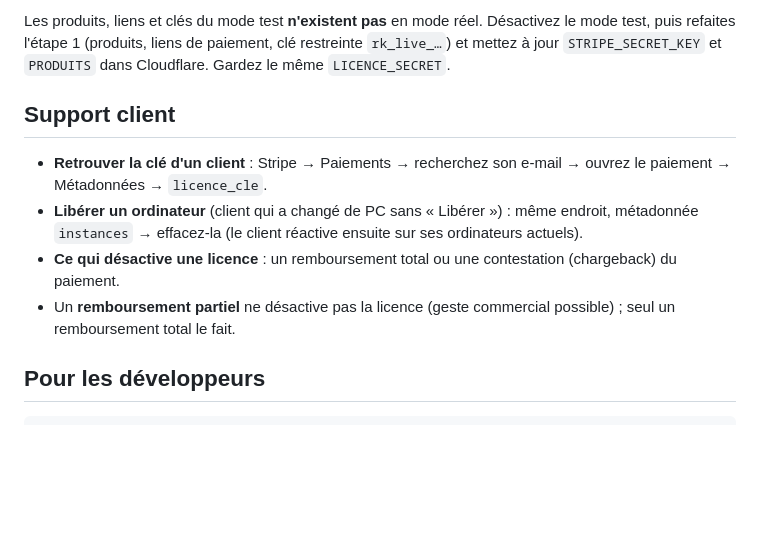
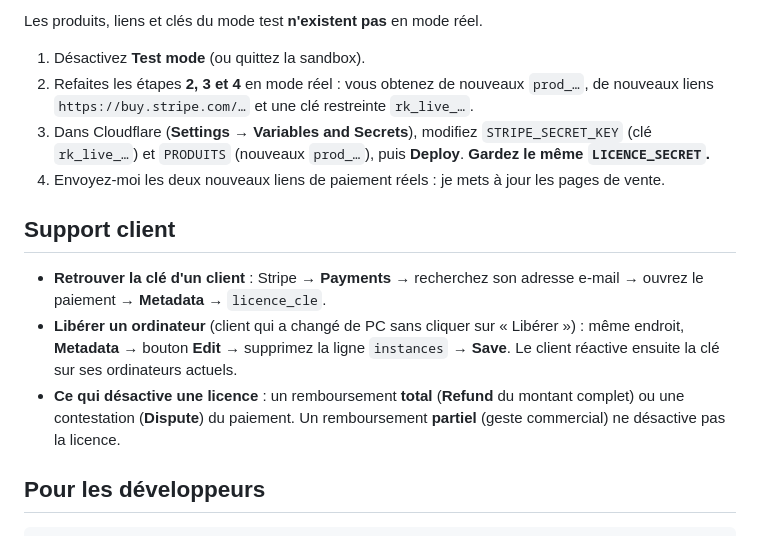
Before and after one commit to f1aoc/coiffeur-sept26, a Markdown page: serveur-licences/README.md, the part around one of its changes. Drawn GitHub-style; blank space fills up the shorter version.

```diff
--- a/serveur-licences/README.md
+++ b/serveur-licences/README.md
@@ -92,17 +144,23 @@ paiement Stripe, et je le fais.
 
-Les produits, liens et clés du mode test **n'existent pas** en mode réel. Désactivez le mode test, puis refaites
-l'étape 1 (produits, liens de paiement, clé restreinte `rk_live_…`) et mettez à jour `STRIPE_SECRET_KEY` et
-`PRODUITS` dans Cloudflare. Gardez le même `LICENCE_SECRET`.
+Les produits, liens et clés du mode test **n'existent pas** en mode réel.
+
+1. Désactivez **Test mode** (ou quittez la sandbox).
+2. Refaites les étapes **2, 3 et 4** en mode réel : vous obtenez de nouveaux `prod_…`, de nouveaux liens
+   `https://buy.stripe.com/…` et une clé restreinte `rk_live_…`.
+3. Dans Cloudflare (**Settings → Variables and Secrets**), modifiez `STRIPE_SECRET_KEY` (clé `rk_live_…`) et
+   `PRODUITS` (nouveaux `prod_…`), puis **Deploy**. **Gardez le même `LICENCE_SECRET`.**
+4. Envoyez-moi les deux nouveaux liens de paiement réels : je mets à jour les pages de vente.
 
 ## Support client
 
-- **Retrouver la clé d'un client** : Stripe → Paiements → recherchez son e-mail → ouvrez le paiement →
-  Métadonnées → `licence_cle`.
-- **Libérer un ordinateur** (client qui a changé de PC sans « Libérer ») : même endroit, métadonnée `instances`
-  → effacez-la (le client réactive ensuite sur ses ordinateurs actuels).
-- **Ce qui désactive une licence** : un remboursement total ou une contestation (chargeback) du paiement.
-- Un **remboursement partiel** ne désactive pas la licence (geste commercial possible) ; seul un remboursement
-  total le fait.
+- **Retrouver la clé d'un client** : Stripe → **Payments** → recherchez son adresse e-mail → ouvrez le
+  paiement → **Metadata** → `licence_cle`.
+- **Libérer un ordinateur** (client qui a changé de PC sans cliquer sur « Libérer ») : même endroit,
+  **Metadata** → bouton **Edit** → supprimez la ligne `instances` → **Save**. Le client réactive ensuite la clé
+  sur ses ordinateurs actuels.
+- **Ce qui désactive une licence** : un remboursement **total** (**Refund** du montant complet) ou une
+  contestation (**Dispute**) du paiement. Un remboursement **partiel** (geste commercial) ne désactive pas la
+  licence.
 
 ## Pour les développeurs
 
```
Also changed, not shown: other parts of serveur-licences/README.md (+102 -50 lines).
